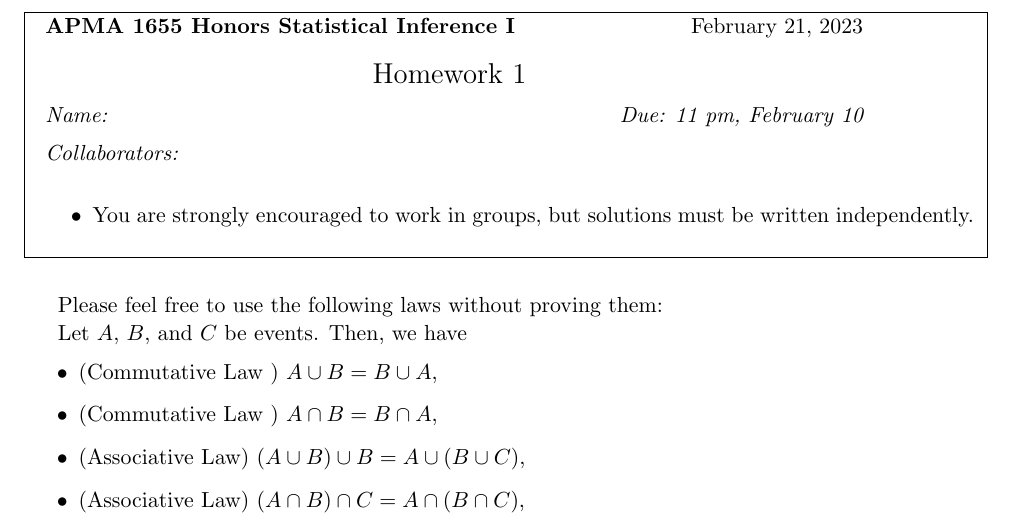
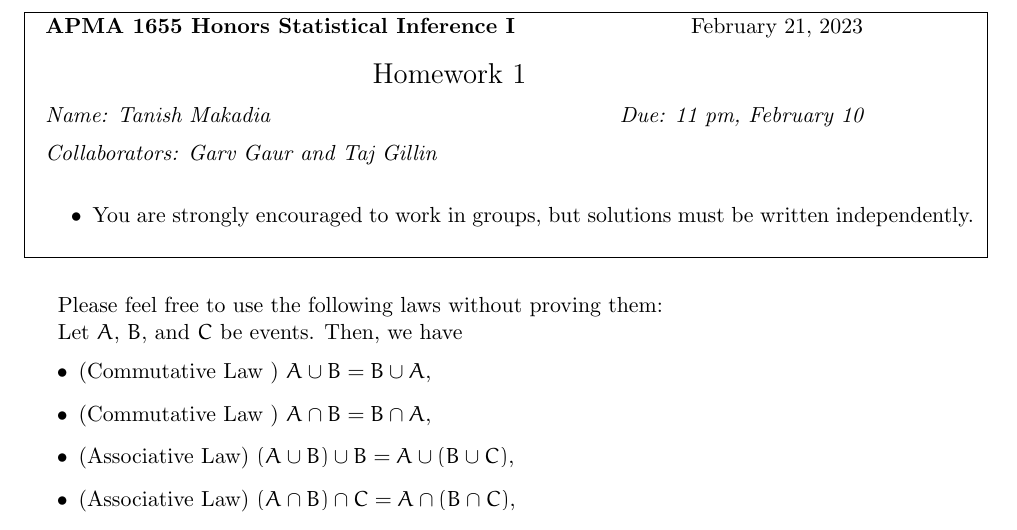
Before and after one commit to Tanishmak/LaTeX, a LaTeX problem sheet (Applied Math/APMA 1655/Problem Set 1/HW_1.tex): part of page 1 of 3, cut so that both start at the same text. Compiled offline with pdfLaTeX.

Commit message:
Began work on  APMA 1655 pset 1

```diff
--- a/Applied Math/APMA 1655/Problem Set 1/HW_1.tex
+++ b/Applied Math/APMA 1655/Problem Set 1/HW_1.tex
@@ -7,11 +7,11 @@
 \def\course{APMA 1655 Honors Statistical Inference I}
 
 % **** INSERT YOUR NAME HERE ****
-\def\name{}
+\def\name{Tanish Makadia}
 
 
 % **** INSERT NAMES OF YOUR COLLABORATORS HERE, OR JUST PUT N/A ****
-\def\collabs{}
+\def\collabs{Garv Gaur and Taj Gillin}
 
 %
 
@@ -24,6 +24,7 @@
 \usepackage{fullpage}
 \usepackage{amsmath}
 \usepackage{hyperref}
+\usepackage{euler}
 
 % \setlength{\oddsidemargin}{.0in} \setlength{\evensidemargin}{.0in}
 % \setlength{\textwidth}{6.5in} \setlength{\topmargin}{-0.4in}
```
Also changed, not shown: Applied Math/APMA 1655/Problem Set 1/HW_1.pdf (added), 4 other files.
